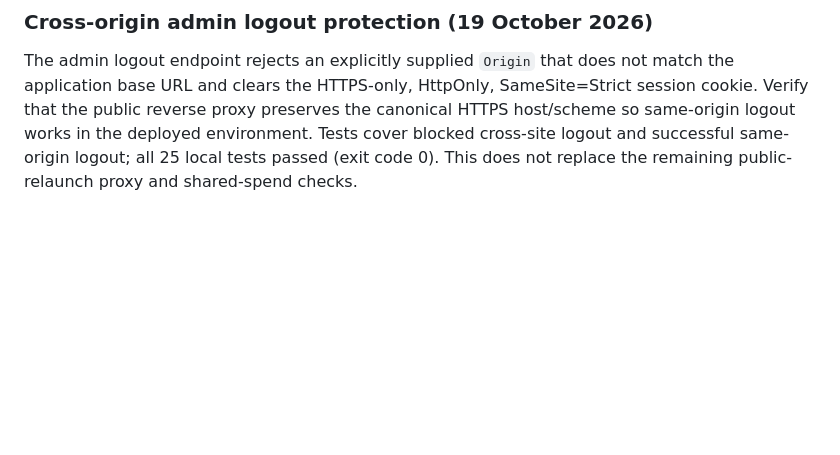
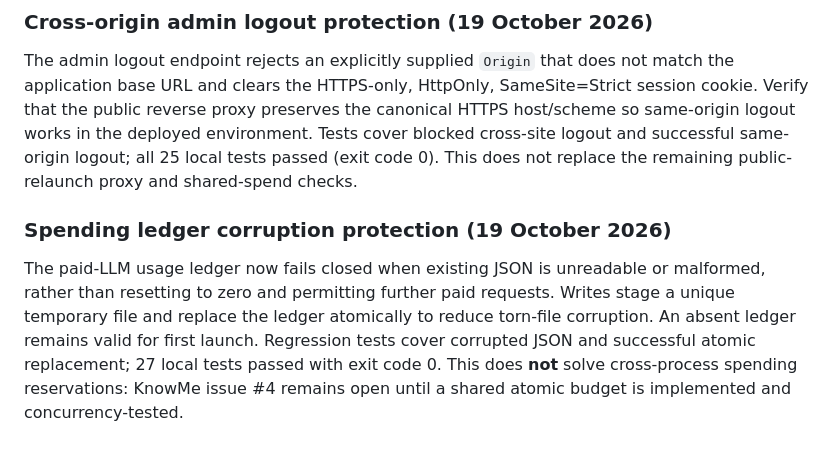
Before and after one commit to robvoto/knowMe, a Markdown page: backend/DEPLOYMENT_AND_ADMIN_GUIDE.md, the part around the change. Rendered like a GitHub page; blank space fills up the shorter version.

Commit message:
docs: record fail-closed AI spending ledger and outstanding concurrency risk

```diff
--- a/backend/DEPLOYMENT_AND_ADMIN_GUIDE.md
+++ b/backend/DEPLOYMENT_AND_ADMIN_GUIDE.md
@@ -684,3 +684,7 @@ This guard is **not** a global billing hard cap: additional Uvicorn workers/inst
 ### Cross-origin admin logout protection (19 October 2026)
 
 The admin logout endpoint rejects an explicitly supplied `Origin` that does not match the application base URL and clears the HTTPS-only, HttpOnly, SameSite=Strict session cookie. Verify that the public reverse proxy preserves the canonical HTTPS host/scheme so same-origin logout works in the deployed environment. Tests cover blocked cross-site logout and successful same-origin logout; all 25 local tests passed (exit code 0). This does not replace the remaining public-relaunch proxy and shared-spend checks.
+
+### Spending ledger corruption protection (19 October 2026)
+
+The paid-LLM usage ledger now fails closed when existing JSON is unreadable or malformed, rather than resetting to zero and permitting further paid requests. Writes stage a unique temporary file and replace the ledger atomically to reduce torn-file corruption. An absent ledger remains valid for first launch. Regression tests cover corrupted JSON and successful atomic replacement; 27 local tests passed with exit code 0. This does **not** solve cross-process spending reservations: KnowMe issue #4 remains open until a shared atomic budget is implemented and concurrency-tested.
```
